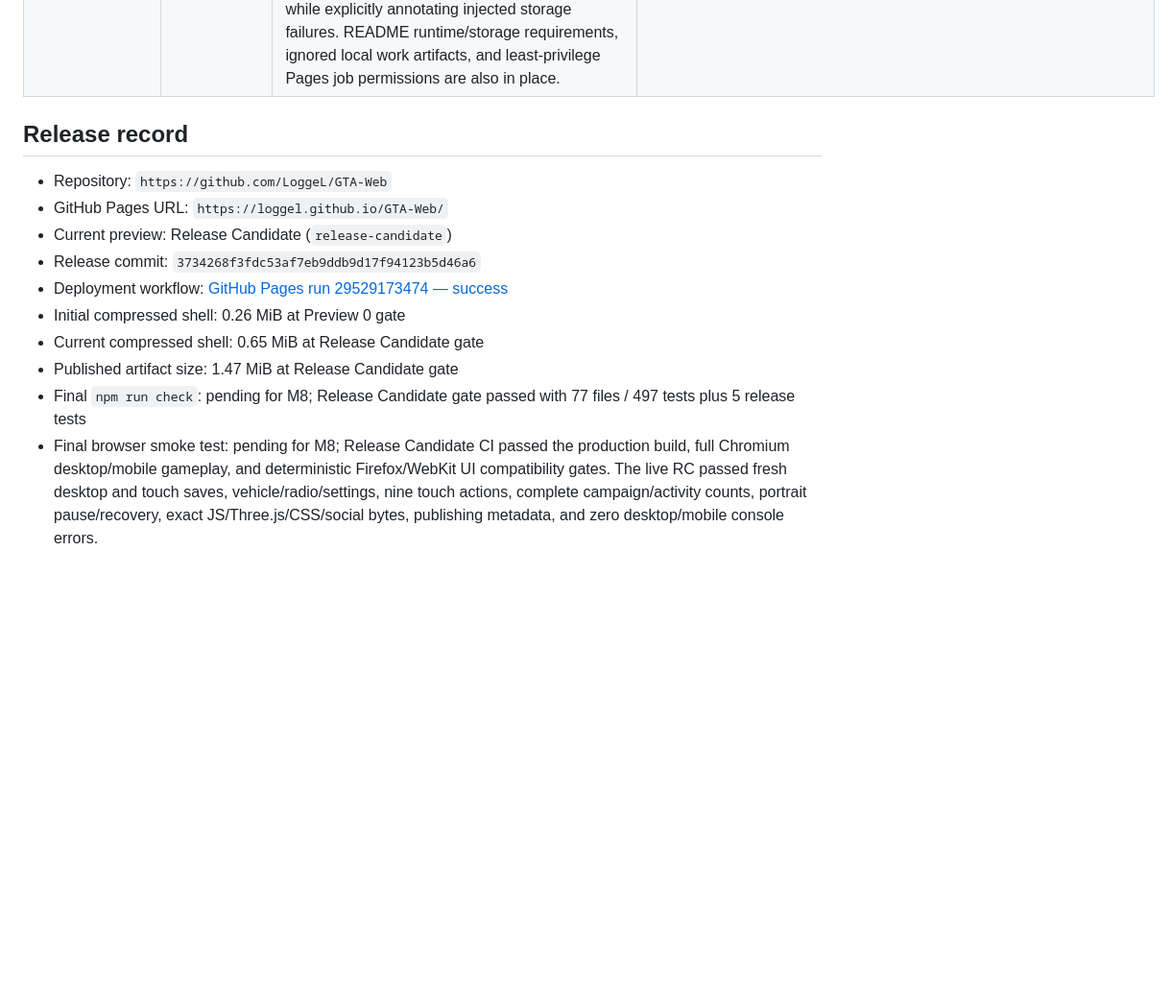
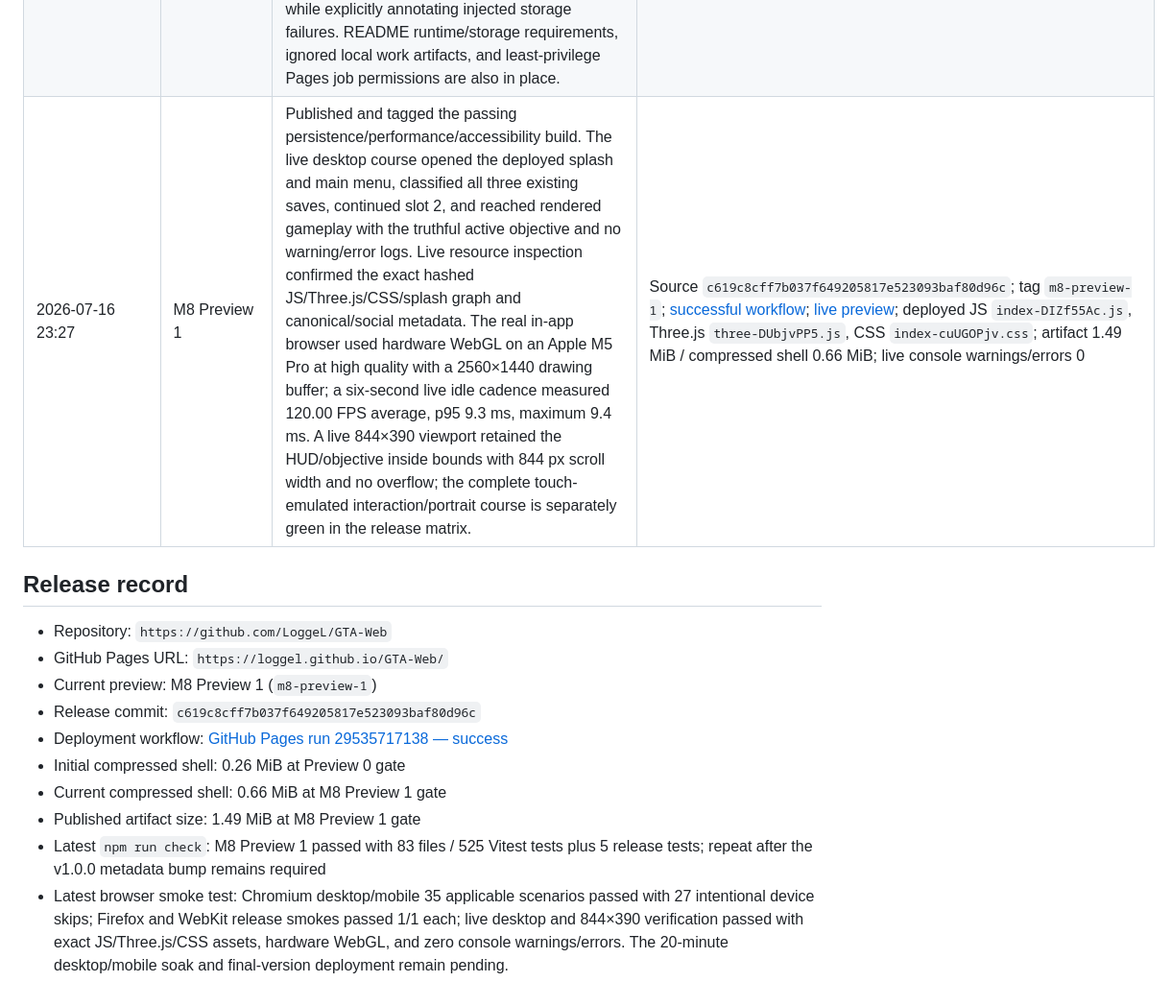
Before and after one commit to LoggeL/GTA-Web, a Markdown page: plan.md, the part around one of its changes. Shown at 96% size. Drawn GitHub-style; blank space fills up the shorter version.

Commit message:
docs: record verified M8 preview

```diff
--- a/plan.md
+++ b/plan.md
@@ -364,16 +364,17 @@ Acceptance: all checks below pass, deployment workflow is green, live GitHub Pag
 | 2026-07-16 22:40 | M8 persistence / performance | Completed the user-facing persistence milestone and closed the independent audit findings: truthful five-state previews plus locked unknown-read state, safe import destinations, exact future-save export, latest-state emergency export, independent retry scheduling, nonretryable autosave blocking, transactional Save-and-quit, production registry plus nested mission/dialogue validation, double-action guards, and revision/CAS rotation across concurrent tabs. Automatic software WebGL now selects low quality before renderer creation; dry rain uploads are skipped; the performance harness separates adjacent driving from bounded teleport stress and records complete renderer/buffer/adaptive diagnostics. Strict desktop SwiftShader improved from 34.99 to roughly 57 FPS; pools, transitions, stress, and mobile targets are bounded while cadence profiling continues without reducing the declared 60/30 targets. | Typecheck and targeted lint/diff green; persistence/core/runtime/UI focused tests 60/60 plus cross-tab suite 24/24; M8 persistence Playwright 6/6; far-teleport desktop/mobile green; adjacent transition 33.3 ms and no frame above 250 ms; performance gate remains open pending cadence-calibrated evidence, full matrix, and soak |
 | 2026-07-16 23:04 | M8 release gate | Closed the final save-consistency audit findings: the runtime campaign is now authoritative for active-mission previews, legacy v3 saves without runtime snapshots normalize safely, inconsistent or multiple active projections are rejected, and a successful fresh slot read clears stale load warnings. The isolated performance matrix now passes desktop/mobile realistic travel plus far-teleport stress 4/4 with the declared 60/30 targets retained; hardware p95 remains 22 ms and only detected SwiftShader uses an evidence-backed 26 ms scheduler-band allowance. The complete project gate is green. The first full Chromium rerun passed every applicable scenario except one stale smoke assertion that still expected “Solara free roam” instead of the now-truthful “Past Due”; that assertion is corrected. A final independent accessibility audit found two blocking focus/portrait semantics defects and five smaller live-region/touch/safe-area issues; remediation and focused regressions are in progress before the clean matrix rerun and Preview push. | `npm run check`: 82 files / 520 Vitest tests + 5 release tests, typecheck, lint, build, asset and 1.49 MiB / 0.66 MiB budget gates green; `npm run test:performance`: 4/4 in 2.9 min; first Chromium matrix: 33 passed / 26 intentional skips / 1 stale-copy assertion, no product crash; final matrix and soak remain open |
 | 2026-07-16 23:20 | M8 clean matrix / accessibility | Closed every final accessibility and release-readiness audit item that belongs before the preview: the save-file control exposes a visible keyboard-focus proxy; menu transitions focus their new headings; portrait leaves splash/menus usable and uses a real gameplay-only modal with inert/focus-return semantics; storage alerts are mirrored inside active modals; emergency recovery meets the 44 px target; save layout respects horizontal safe areas; and objective changes use a polite atomic live region without per-frame rewrites. Browser fixtures now fail on unexpected console errors or failed requests while explicitly annotating injected storage failures. README runtime/storage requirements, ignored local work artifacts, and least-privilege Pages job permissions are also in place. | Final pre-preview `npm run check`: 83 files / 525 Vitest tests + 5 release tests, typecheck, lint, production build, assets and 1.49 MiB / 0.66 MiB budget green; complete Chromium matrix 35 passed / 27 intentional device skips / 0 failures; focused portrait/mobile 2/2; Firefox 1/1; WebKit 1/1; performance 4/4; M8 Preview publication is next |
+| 2026-07-16 23:27 | M8 Preview 1 | Published and tagged the passing persistence/performance/accessibility build. The live desktop course opened the deployed splash and main menu, classified all three existing saves, continued slot 2, and reached rendered gameplay with the truthful active objective and no warning/error logs. Live resource inspection confirmed the exact hashed JS/Three.js/CSS/splash graph and canonical/social metadata. The real in-app browser used hardware WebGL on an Apple M5 Pro at high quality with a 2560×1440 drawing buffer; a six-second live idle cadence measured 120.00 FPS average, p95 9.3 ms, maximum 9.4 ms. A live 844×390 viewport retained the HUD/objective inside bounds with 844 px scroll width and no overflow; the complete touch-emulated interaction/portrait course is separately green in the release matrix. | Source `c619c8cff7b037f649205817e523093baf80d96c`; tag `m8-preview-1`; [successful workflow](https://github.com/LoggeL/GTA-Web/actions/runs/29535717138); [live preview](https://loggel.github.io/GTA-Web/?preview=m8-preview-1); deployed JS `index-DIZf55Ac.js`, Three.js `three-DUbjvPP5.js`, CSS `index-cuUGOPjv.css`; artifact 1.49 MiB / compressed shell 0.66 MiB; live console warnings/errors 0 |
 
 ## Release record
 
 - Repository: `https://github.com/LoggeL/GTA-Web`
 - GitHub Pages URL: `https://loggel.github.io/GTA-Web/`
-- Current preview: Release Candidate (`release-candidate`)
-- Release commit: `3734268f3fdc53af7eb9ddb9d17f94123b5d46a6`
-- Deployment workflow: [GitHub Pages run 29529173474 — success](https://github.com/LoggeL/GTA-Web/actions/runs/29529173474)
+- Current preview: M8 Preview 1 (`m8-preview-1`)
+- Release commit: `c619c8cff7b037f649205817e523093baf80d96c`
+- Deployment workflow: [GitHub Pages run 29535717138 — success](https://github.com/LoggeL/GTA-Web/actions/runs/29535717138)
 - Initial compressed shell: 0.26 MiB at Preview 0 gate
-- Current compressed shell: 0.65 MiB at Release Candidate gate
-- Published artifact size: 1.47 MiB at Release Candidate gate
-- Final `npm run check`: pending for M8; Release Candidate gate passed with 77 files / 497 tests plus 5 release tests
-- Final browser smoke test: pending for M8; Release Candidate CI passed the production build, full Chromium desktop/mobile gameplay, and deterministic Firefox/WebKit UI compatibility gates. The live RC passed fresh desktop and touch saves, vehicle/radio/settings, nine touch actions, complete campaign/activity counts, portrait pause/recovery, exact JS/Three.js/CSS/social bytes, publishing metadata, and zero desktop/mobile console errors.
+- Current compressed shell: 0.66 MiB at M8 Preview 1 gate
+- Published artifact size: 1.49 MiB at M8 Preview 1 gate
+- Latest `npm run check`: M8 Preview 1 passed with 83 files / 525 Vitest tests plus 5 release tests; repeat after the v1.0.0 metadata bump remains required
+- Latest browser smoke test: Chromium desktop/mobile 35 applicable scenarios passed with 27 intentional device skips; Firefox and WebKit release smokes passed 1/1 each; live desktop and 844×390 verification passed with exact JS/Three.js/CSS assets, hardware WebGL, and zero console warnings/errors. The 20-minute desktop/mobile soak and final-version deployment remain pending.
```
Also changed, not shown: other parts of plan.md (+1 -1 lines).
